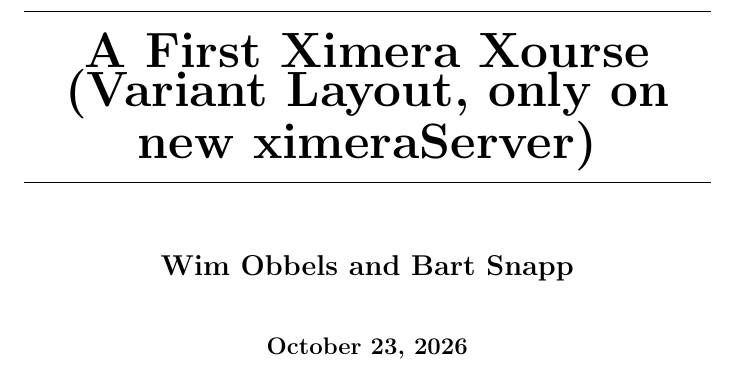
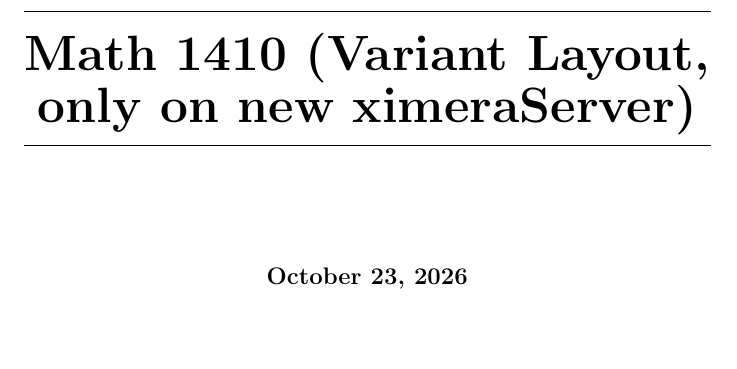
Before and after one commit to JohnR999/XimeraTesting, a LaTeX document (aFirstXourseVariant.tex): part of page 1 of 7, cut at the place of the change, the shorter picture padded with empty space. Compiled offline with pdfLaTeX.

Commit message:
My edits

```diff
--- a/aFirstXourseVariant.tex
+++ b/aFirstXourseVariant.tex
@@ -1,10 +1,10 @@
 \documentclass{xourse}
 
-\author{Wim Obbels \and Bart Snapp}
-\title{A First Ximera Xourse (Variant Layout, only on new ximeraServer)}
+\author{}
+\title{Math 1410 (Variant Layout, only on new ximeraServer)}
 \begin{document}
 \begin{abstract}
-    The same course as aFirstXourse, but with a different layout due to presence of a specific .css file.
+    Interactive notes.
 \end{abstract}
 \maketitle
 \part{The First Topic of This Course}
```
Also changed, not shown: aListOfExercisesXourse.tex (+3 -3 lines).
